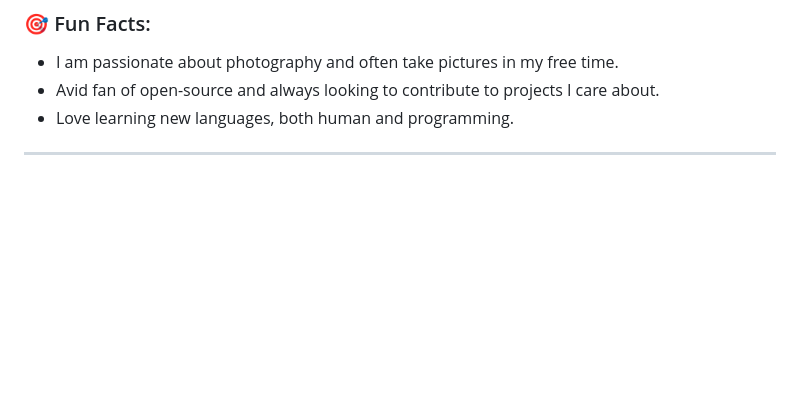
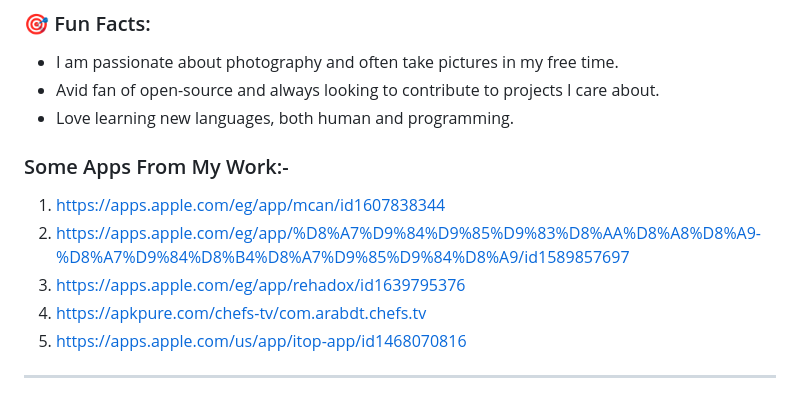
Before and after one commit to EslamAbotaleb/EslamAbotaleb, a Markdown page: README.md, the part around the change. Rendered like a GitHub page; blank space fills up the shorter version.

```diff
--- a/README.md
+++ b/README.md
@@ -50,4 +50,11 @@ I have a proven track record of successfully delivering projects that meet user
 - Avid fan of open-source and always looking to contribute to projects I care about.
 - Love learning new languages, both human and programming.
 
+### Some Apps From My Work:-
+1. https://apps.apple.com/eg/app/mcan/id1607838344
+2. https://apps.apple.com/eg/app/%D8%A7%D9%84%D9%85%D9%83%D8%AA%D8%A8%D8%A9-%D8%A7%D9%84%D8%B4%D8%A7%D9%85%D9%84%D8%A9/id1589857697
+3. https://apps.apple.com/eg/app/rehadox/id1639795376
+4. https://apkpure.com/chefs-tv/com.arabdt.chefs.tv
+5. https://apps.apple.com/us/app/itop-app/id1468070816
+
 ---
```
